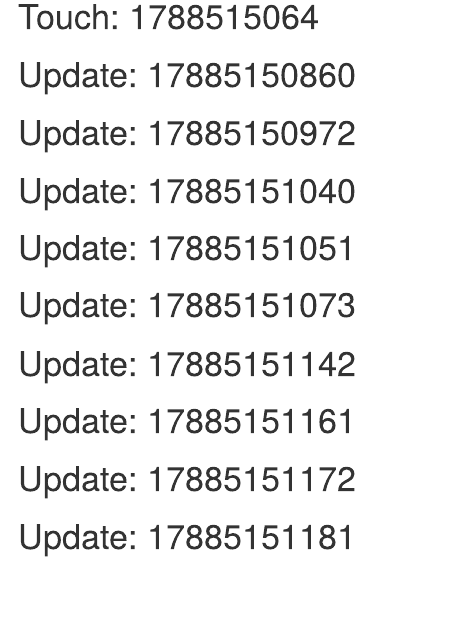
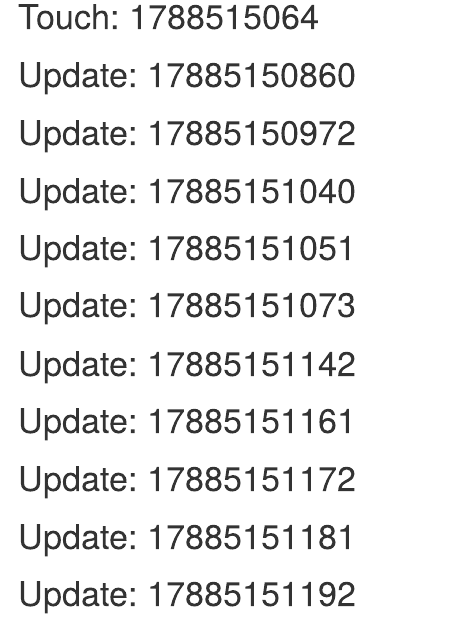
Before and after one commit to jer-wzirtb/galeria-rake, an R Markdown document (winnls/libremarkable.rmd): the page in a window 1100 px wide, from 80 px down. Rendered offline with R 4.5, knitr and Pandoc, with nearby package versions.

```diff
--- a/winnls/libremarkable.rmd
+++ b/winnls/libremarkable.rmd
@@ -19,3 +19,5 @@
 # Update: 17885151172
 
 # Update: 17885151181
+
+# Update: 17885151192
```
